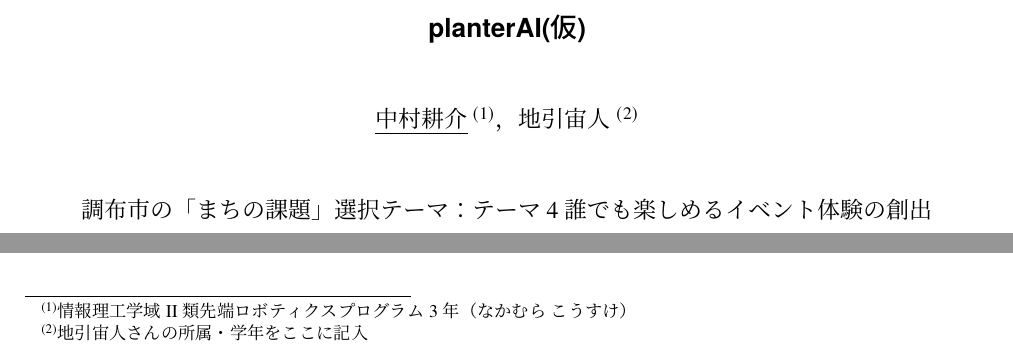
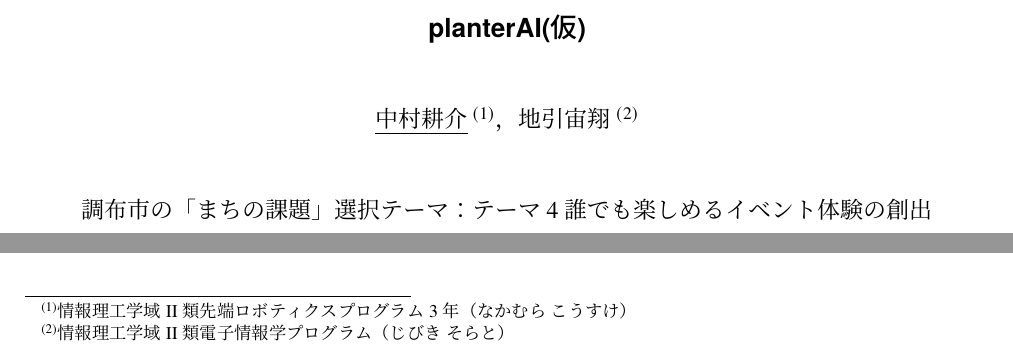
Before and after one commit to nakamu-10/PlanterAI, a LaTeX document (PlanterAI.tex): two parts of the page, joined at a grey line, cut so that both start at the same text. Compiled offline with pLaTeX and dvipdfmx.

Commit message:
地引　名前追加

```diff
--- a/PlanterAI.tex
+++ b/PlanterAI.tex
@@ -69,13 +69,13 @@
 
 % --- 【要件】著者名: 中央揃え、明朝体12pt、代表者に下線、上付き文字 ---
 \begin{center}
-    {\fontsize{12pt}{18pt}\selectfont\mcfamily \uline{中村耕介}$^{(1)}$，地引宙人$^{(2)}$}
+    {\fontsize{12pt}{18pt}\selectfont\mcfamily \uline{中村耕介}$^{(1)}$，地引宙翔$^{(2)}$}
 \end{center}
 \vspace*{6pt}
 
 % --- ページ最下部の線付き脚注（自動生成） ---
 \footnotetext[1]{情報理工学域II類先端ロボティクスプログラム3年（なかむら こうすけ）}
-\footnotetext[2]{地引宙人さんの所属・学年をここに記入}
+\footnotetext[2]{情報理工学域II類電子情報学プログラム（じびき そらと）}
 
 % --- 【要件】選択テーマ（対象者のみ） ---
 \begin{center}
```
